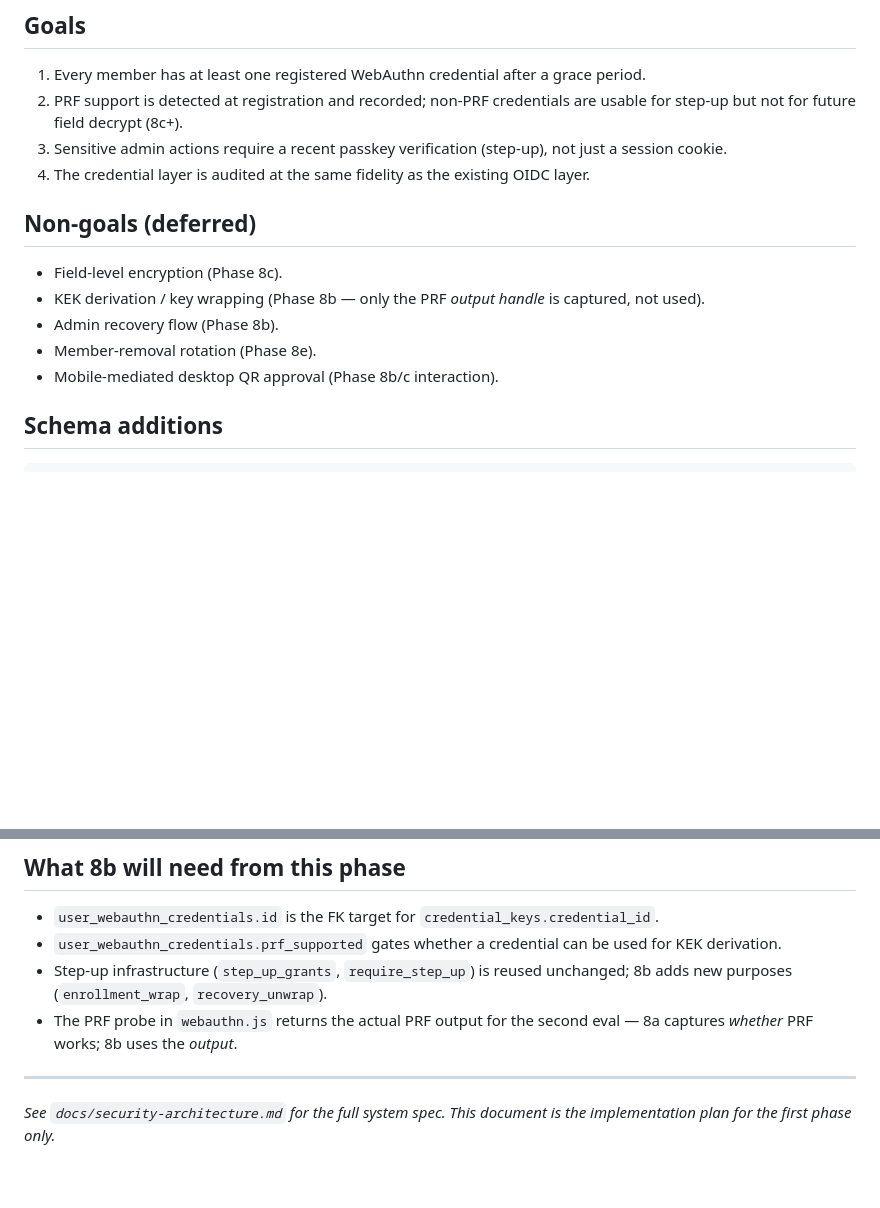
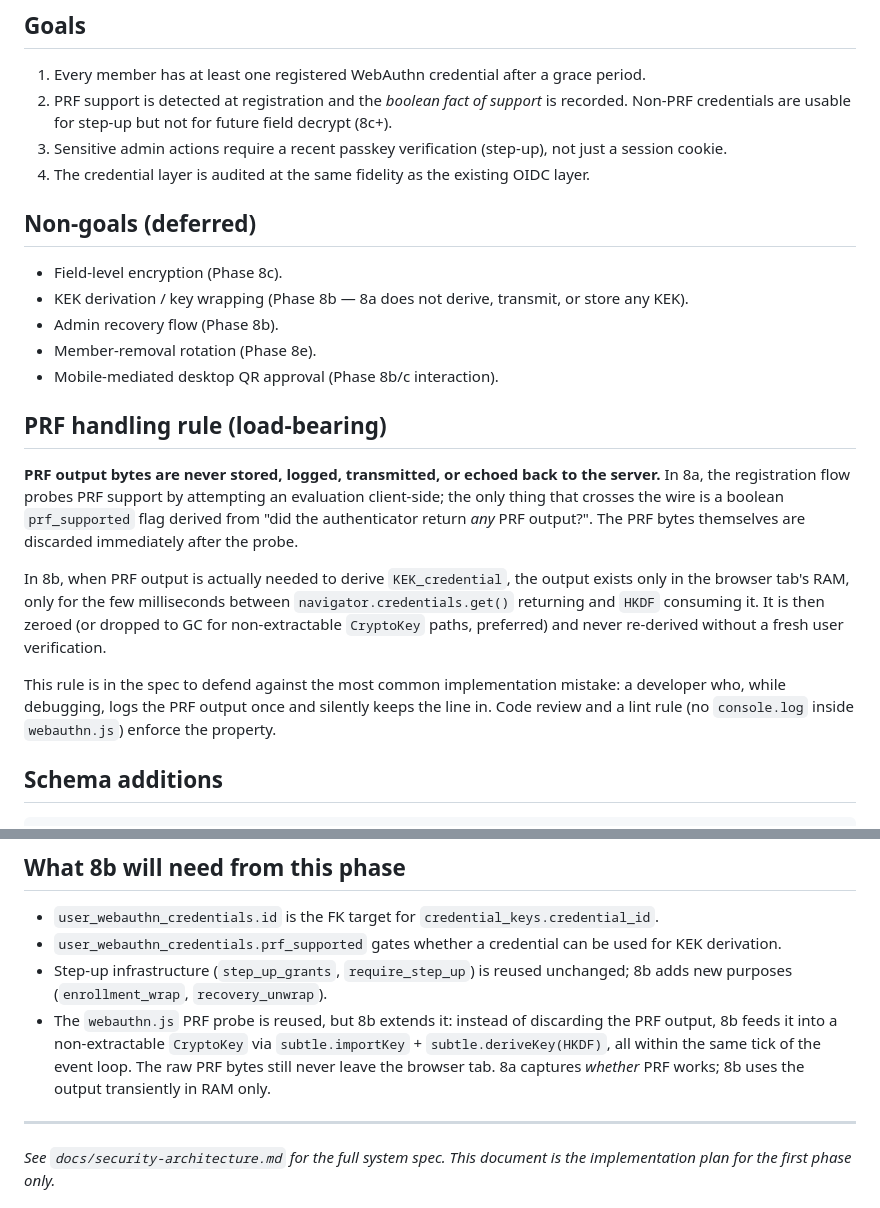
Before and after one commit to atyr647/tbdtask, a Markdown page: docs/phase-8a-implementation.md, 2 parts joined by grey strips. Drawn GitHub-style; blank space fills up the shorter version.

```diff
--- a/docs/phase-8a-implementation.md
+++ b/docs/phase-8a-implementation.md
@@ -10,17 +10,36 @@
 ## Goals
 
 1. Every member has at least one registered WebAuthn credential after a grace period.
-2. PRF support is detected at registration and recorded; non-PRF credentials are usable for step-up but not for future field decrypt (8c+).
+2. PRF support is detected at registration and the *boolean fact of support* is recorded. Non-PRF credentials are usable for step-up but not for future field decrypt (8c+).
 3. Sensitive admin actions require a recent passkey verification (step-up), not just a session cookie.
 4. The credential layer is audited at the same fidelity as the existing OIDC layer.
 
 ## Non-goals (deferred)
 
 - Field-level encryption (Phase 8c).
-- KEK derivation / key wrapping (Phase 8b — only the PRF *output handle* is captured, not used).
+- KEK derivation / key wrapping (Phase 8b — 8a does not derive, transmit, or store any KEK).
 - Admin recovery flow (Phase 8b).
 - Member-removal rotation (Phase 8e).
 - Mobile-mediated desktop QR approval (Phase 8b/c interaction).
+
+## PRF handling rule (load-bearing)
+
+**PRF output bytes are never stored, logged, transmitted, or echoed back to
+the server.** In 8a, the registration flow probes PRF support by attempting
+an evaluation client-side; the only thing that crosses the wire is a boolean
+`prf_supported` flag derived from "did the authenticator return *any* PRF
+output?". The PRF bytes themselves are discarded immediately after the probe.
+
+In 8b, when PRF output is actually needed to derive `KEK_credential`, the
+output exists only in the browser tab's RAM, only for the few milliseconds
+between `navigator.credentials.get()` returning and `HKDF` consuming it. It
+is then zeroed (or dropped to GC for non-extractable `CryptoKey` paths,
+preferred) and never re-derived without a fresh user verification.
+
+This rule is in the spec to defend against the most common implementation
+mistake: a developer who, while debugging, logs the PRF output once and
+silently keeps the line in. Code review and a lint rule (no `console.log`
+inside `webauthn.js`) enforce the property.
 
 ## Schema additions
 
@@ -358,7 +377,7 @@ No client-side library; Web Crypto + native `navigator.credentials` are sufficie
 - `user_webauthn_credentials.id` is the FK target for `credential_keys.credential_id`.
 - `user_webauthn_credentials.prf_supported` gates whether a credential can be used for KEK derivation.
 - Step-up infrastructure (`step_up_grants`, `require_step_up`) is reused unchanged; 8b adds new purposes (`enrollment_wrap`, `recovery_unwrap`).
-- The PRF probe in `webauthn.js` returns the actual PRF output for the second eval — 8a captures *whether* PRF works; 8b uses the *output*.
+- The `webauthn.js` PRF probe is reused, but 8b extends it: instead of discarding the PRF output, 8b feeds it into a non-extractable `CryptoKey` via `subtle.importKey` + `subtle.deriveKey(HKDF)`, all within the same tick of the event loop. The raw PRF bytes still never leave the browser tab. 8a captures *whether* PRF works; 8b uses the output transiently in RAM only.
 
 ---
 
```
Also changed, not shown: docs/security-architecture.md (+41 -12 lines).
